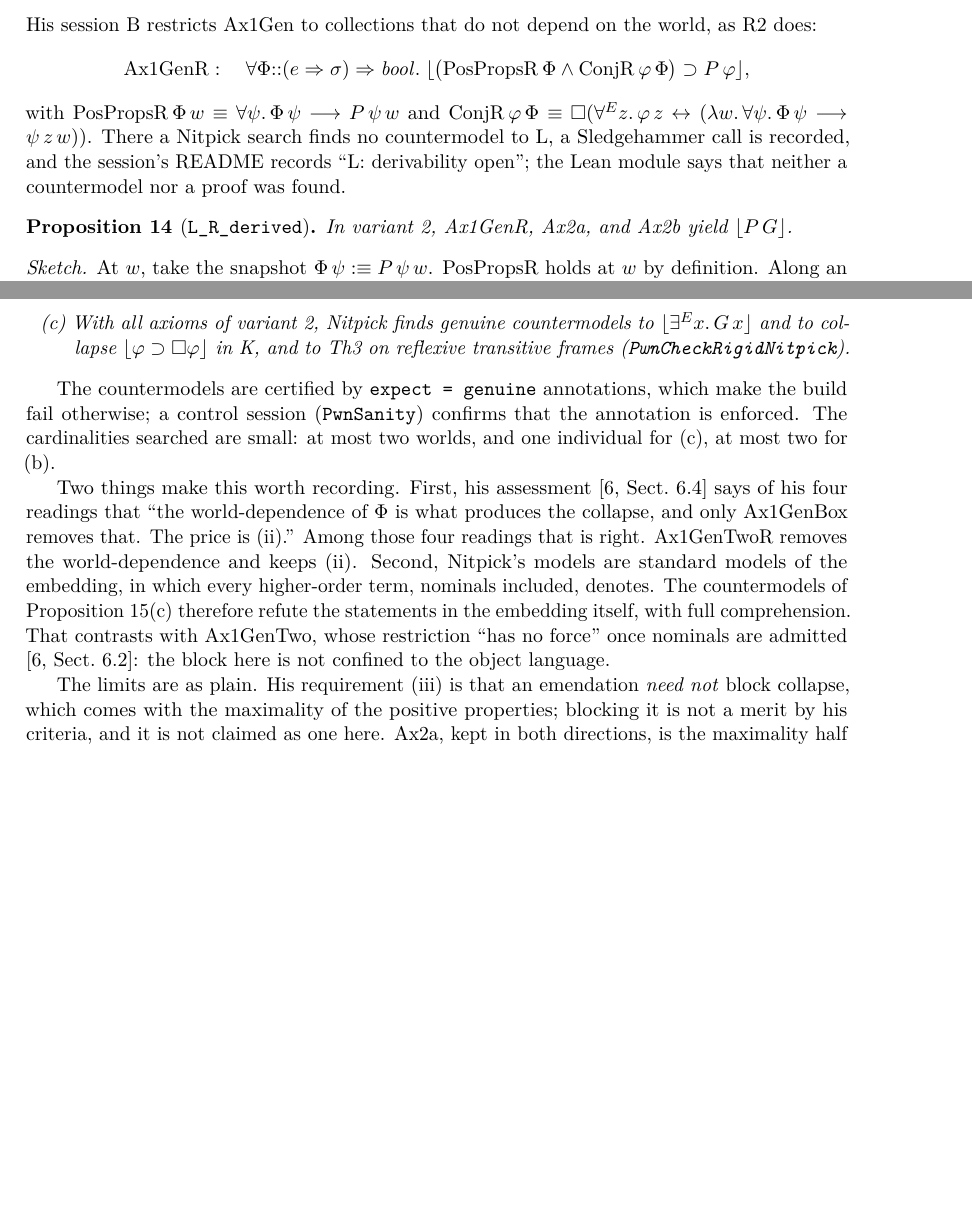
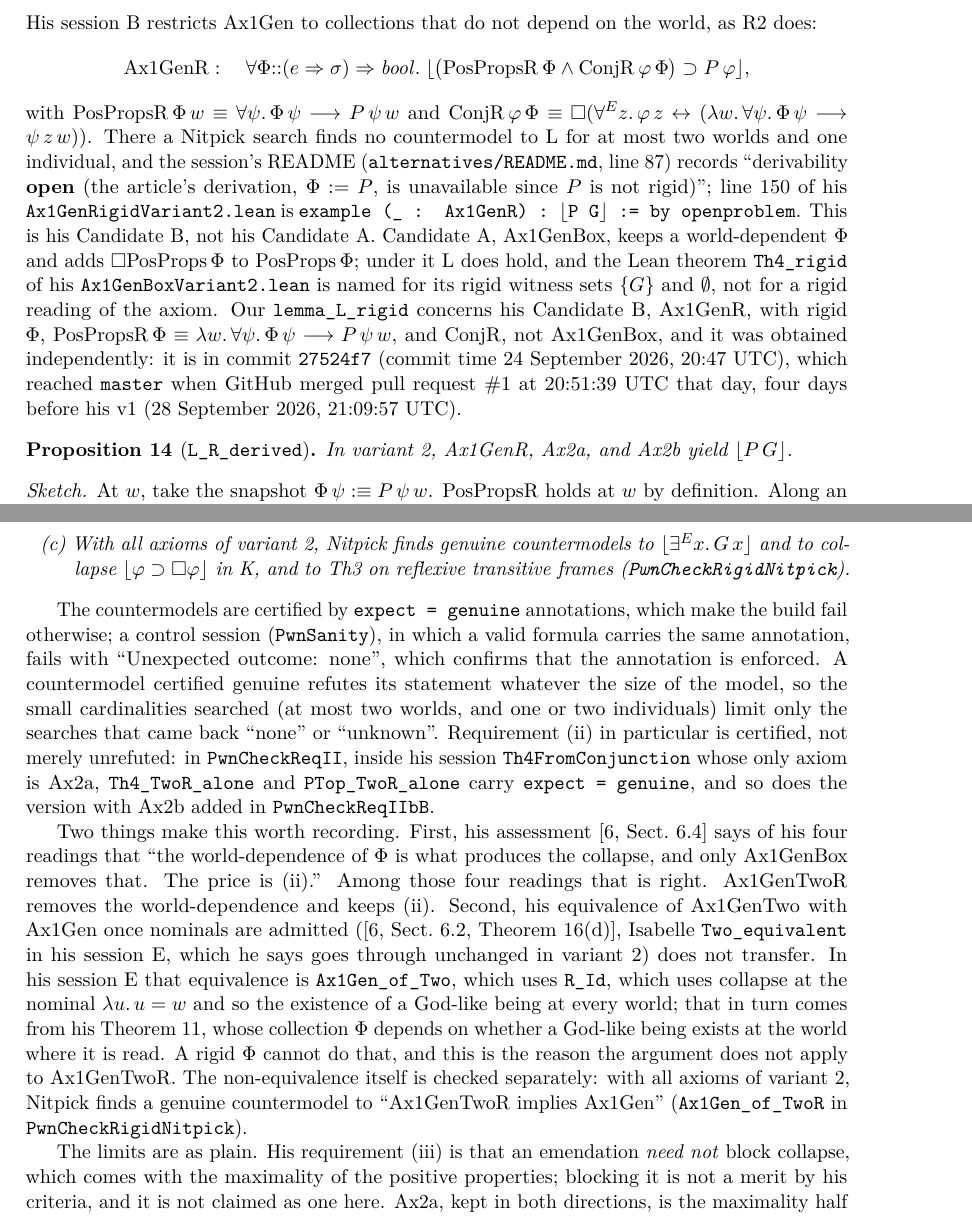
Before and after one commit to drewarrowood/godel-ontological, a LaTeX paper (paper/main.tex): two parts of pages 13 and 14 of 19 before the commit and two parts of pages 13 and 14 of 20 after it, joined at a grey line, cut so that both start at the same text, the shorter picture padded with empty space. Compiled offline with pdfLaTeX.

Commit message:
Reviewer edits: independence wording, Candidate B scope, nominals argument, genuine-countermodel caveat, ELI5 strike-throughs
- Sec. 6: exact Candidate B (Ax1GenR) vs Candidate A (Ax1GenBox) sentence; README line 87 and
  Ax1GenRigidVariant2.lean line 150 quoted; commit 27524f7 (2026-09-24 20:47 UTC) and PR #1
  merge (2026-09-24 20:51:39 UTC, per gh pr view 1); 'independently', no priority wording
- Replace 'survives nominals' framing: his Thm 16(d)/Two_equivalent route needs Thm 11's
  world-dependent Phi; new genuine Nitpick check Ax1Gen_of_TwoR (Ax1GenTwoR does not imply Ax1Gen)
- Caveat: genuine countermodels refute regardless of card; small cards limit only none/unknown;
  requirement (ii) certified in PwnCheckReqII / PwnCheckReqIIbB, PwnSanity
- OneWorld is his Theorem 4(c) (variant 2), not Theorem 6
- docs/eli5.html: superseded claims struck through with section/theorem pointers
- Rebuild docs/main.pdf, docs/index.html

```diff
--- a/paper/main.tex
+++ b/paper/main.tex
@@ -1183,9 +1185,25 @@ with \(\mathrm{PosPropsR}\,\Phi\,w \equiv \forall\psi.\,\Phi\,\psi
 \longrightarrow P\,\psi\,w\) and \(\mathrm{ConjR}\,\varphi\,\Phi \equiv
 \Nec(\allE z.\, \varphi\,z \leftrightarrow
 (\lambda w.\,\forall\psi.\,\Phi\,\psi \longrightarrow \psi\,z\,w))\).
-There a Nitpick search finds no countermodel to L, a Sledgehammer call is
-recorded, and the session's README records ``L: derivability open''; the
-Lean module says that neither a countermodel nor a proof was found.
+There a Nitpick search finds no countermodel to L for at most two worlds and
+one individual, and the session's README (\lean{alternatives/README.md},
+line~87) records ``derivability \textbf{open} (the article's derivation,
+\(\Phi := P\), is unavailable since \(P\) is not rigid)''; line~150 of his
+\lean{Ax1GenRigidVariant2.lean} is
+\lean{example (\_ : Ax1GenR) : \(\lfloor\)P G\(\rfloor\) := by openproblem}.
+This is his Candidate~B, not his Candidate~A.
+Candidate~A, Ax1GenBox, keeps a world-dependent \(\Phi\) and adds
+\(\Nec\mathrm{PosProps}\,\Phi\) to \(\mathrm{PosProps}\,\Phi\); under it L
+does hold, and the Lean theorem \lean{Th4\_rigid} of his
+\lean{Ax1GenBoxVariant2.lean} is named for its rigid witness sets \(\{G\}\)
+and \(\emptyset\), not for a rigid reading of the axiom.
+Our \lean{lemma\_L\_rigid} concerns his Candidate~B, Ax1GenR, with rigid
+\(\Phi\), \(\mathrm{PosPropsR}\,\Phi \equiv \lambda w.\,\forall\psi.\,
+\Phi\,\psi \longrightarrow P\,\psi\,w\), and \(\mathrm{ConjR}\), not
+Ax1GenBox, and it was obtained independently: it is in commit
+\lean{27524f7} (commit time 24~September 2026, 20:47~UTC), which reached
+\lean{master} when GitHub merged pull request~\#1 at 20:51:39~UTC that day,
+four days before his v1 (28~September 2026, 21:09:57~UTC).
 
 \begin{proposition}[\lean{L\_R\_derived}]
 \label{prop:LR}
@@ -1259,10 +1277,18 @@ In variant~2:
 \end{proposition}
 
 The countermodels are certified by \lean{expect = genuine} annotations, which
-make the build fail otherwise; a control session (\lean{PwnSanity}) confirms
-that the annotation is enforced.
-The cardinalities searched are small: at most two worlds, and one individual
-for (c), at most two for (b).
+make the build fail otherwise; a control session (\lean{PwnSanity}), in which
+a valid formula carries the same annotation, fails with ``Unexpected outcome:
+none'', which confirms that the annotation is enforced.
+A countermodel certified genuine refutes its statement whatever the size of
+the model, so the small cardinalities searched (at most two worlds, and one
+or two individuals) limit only the searches that came back ``none'' or
+``unknown''.
+Requirement~(ii) in particular is certified, not merely unrefuted: in
+\lean{PwnCheckReqII}, inside his session \lean{Th4FromConjunction} whose only
+axiom is Ax2a, \lean{Th4\_TwoR\_alone} and \lean{PTop\_TwoR\_alone} carry
+\lean{expect = genuine}, and so does the version with Ax2b added in
+\lean{PwnCheckReqIIbB}.
 
 Two things make this worth recording.
 First, his assessment \cite[Sect.~6.4]{benzmuellerPWN2026} says of his four
@@ -1270,13 +1296,20 @@ readings that ``the world-dependence of \(\Phi\) is what produces the
 collapse, and only Ax1GenBox removes that. The price is (ii).''
 Among those four readings that is right.
 Ax1GenTwoR removes the world-dependence and keeps~(ii).
-Second, Nitpick's models are standard models of the embedding, in which every
-higher-order term, nominals included, denotes.
-The countermodels of Proposition~\ref{prop:TwoR}(c) therefore refute the
-statements in the embedding itself, with full comprehension.
-That contrasts with Ax1GenTwo, whose restriction ``has no force'' once
-nominals are admitted \cite[Sect.~6.2]{benzmuellerPWN2026}: the block here is
-not confined to the object language.
+Second, his equivalence of Ax1GenTwo with Ax1Gen once nominals are admitted
+(\cite[Sect.~6.2, Theorem~16(d)]{benzmuellerPWN2026}, Isabelle
+\lean{Two\_equivalent} in his session~E, which he says goes through
+unchanged in variant~2) does not transfer.
+In his session~E that equivalence is \lean{Ax1Gen\_of\_Two}, which uses
+\lean{R\_Id}, which uses collapse at the nominal \(\lambda u.\, u = w\) and
+so the existence of a God-like being at every world; that in turn comes
+from his Theorem~11, whose collection \(\Phi\) depends on whether a God-like
+being exists at the world where it is read.
+A rigid \(\Phi\) cannot do that, and this is the reason the argument does
+not apply to Ax1GenTwoR.
+The non-equivalence itself is checked separately: with all axioms of
+variant~2, Nitpick finds a genuine countermodel to ``Ax1GenTwoR implies
+Ax1Gen'' (\lean{Ax1Gen\_of\_TwoR} in \lean{PwnCheckRigidNitpick}).
 
 The limits are as plain.
 His requirement~(iii) is that an emendation \emph{need not} block collapse,
```
Also changed, not shown: docs/main.pdf, paper/main.pdf, pwn36279/README.md, paper/main.tex (31 more changed lines), 4 other files.
